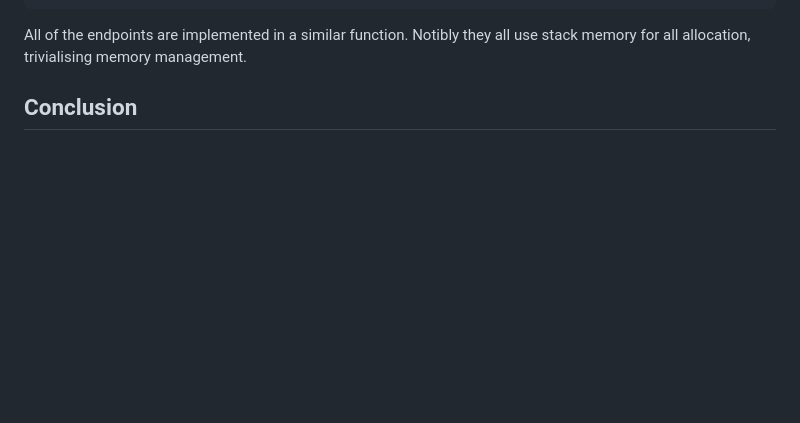
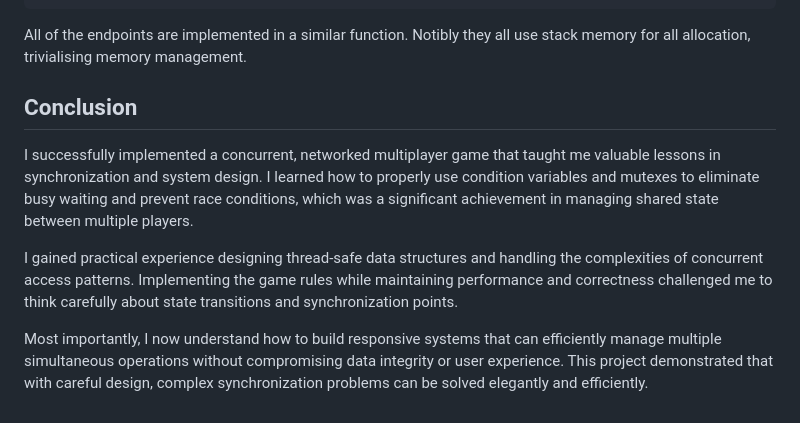
Before and after one commit to BurdujaAdrian/PR_labs, a Markdown page: lab3/README.md, the part around the change. GitHub-like rendering; blank space fills up the shorter version.

Commit message:
added conclusion

```diff
--- a/lab3/README.md
+++ b/lab3/README.md
@@ -391,3 +391,8 @@ memory for all allocation, trivialising memory management.
 
 
 ## Conclusion
+I successfully implemented a concurrent, networked multiplayer game that taught me valuable lessons in synchronization and system design. I learned how to properly use condition variables and mutexes to eliminate busy waiting and prevent race conditions, which was a significant achievement in managing shared state between multiple players.
+
+I gained practical experience designing thread-safe data structures and handling the complexities of concurrent access patterns. Implementing the game rules while maintaining performance and correctness challenged me to think carefully about state transitions and synchronization points.
+
+Most importantly, I now understand how to build responsive systems that can efficiently manage multiple simultaneous operations without compromising data integrity or user experience. This project demonstrated that with careful design, complex synchronization problems can be solved elegantly and efficiently.
```
